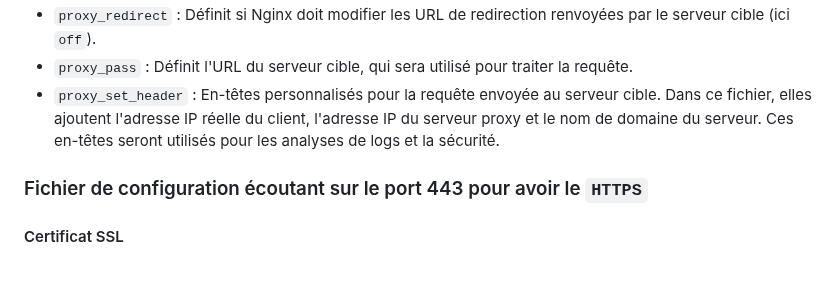
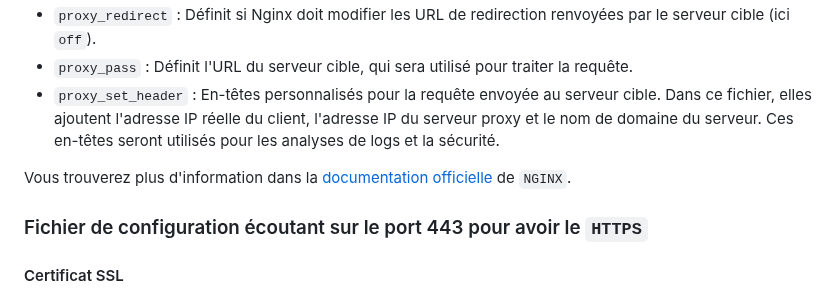
Before and after one commit to NicoDevOpsFr/Project_File-rouge, a Markdown page: Documentation/Nginx.md, the part around the change. GitHub-like rendering; blank space fills up the shorter version.

Commit message:
Update Nginx.md
Ajout de la doc officielle de NGINX.

```diff
--- a/Documentation/Nginx.md
+++ b/Documentation/Nginx.md
@@ -90,6 +90,8 @@ Ce fichier est composé des arguments suivant :
 - `proxy_pass` : Définit l'URL du serveur cible, qui sera utilisé pour traiter la requête.
 - `proxy_set_header` : En-têtes personnalisés pour la requête envoyée au serveur cible. Dans ce fichier, elles ajoutent l'adresse IP réelle du client, l'adresse IP du serveur proxy et le nom de domaine du serveur. Ces en-têtes seront utilisés pour les analyses de logs et la sécurité.
 
+Vous trouverez plus d'information dans la [documentation officielle](https://nginx.org/en/docs/) de `NGINX`.
+
 ### Fichier de configuration écoutant sur le port 443 pour avoir le `HTTPS`
 
 #### Certificat SSL
```
